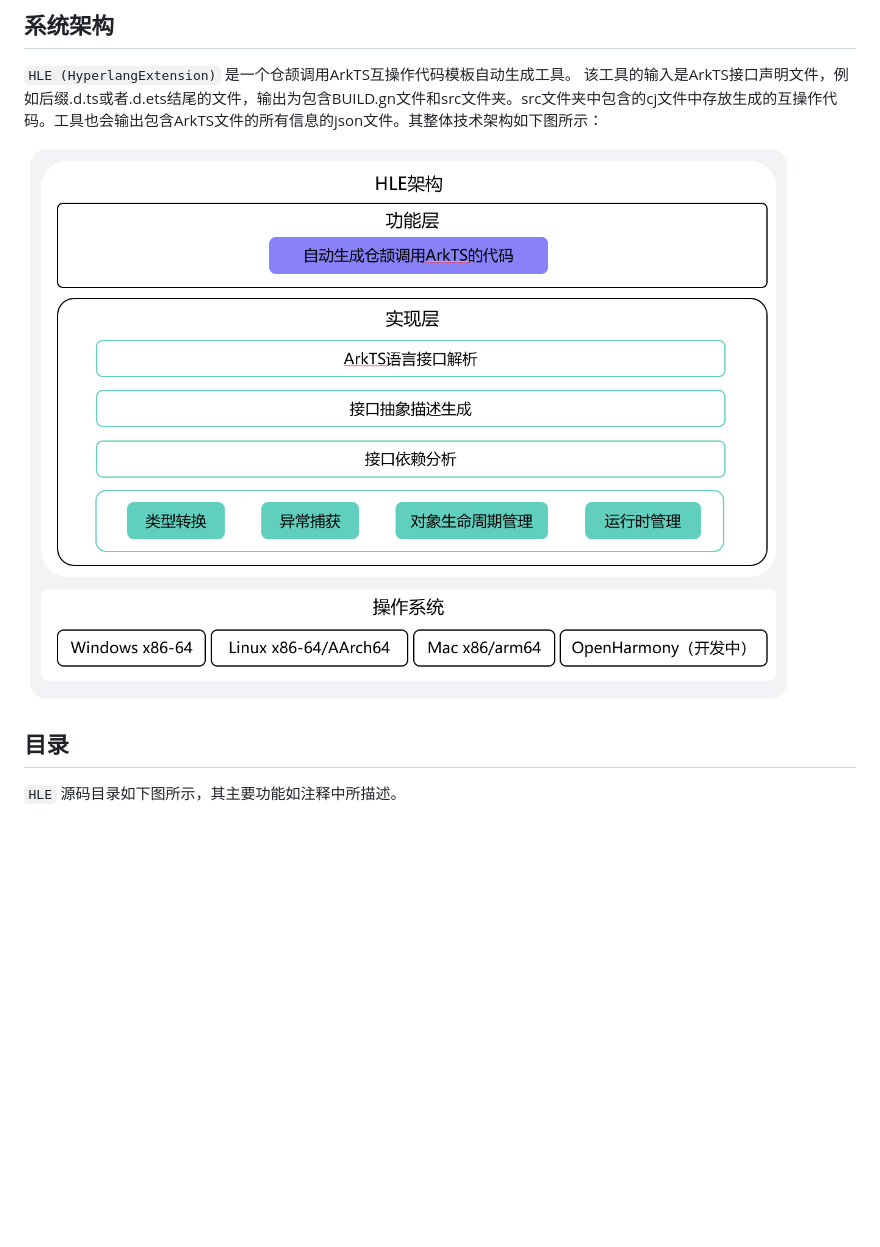
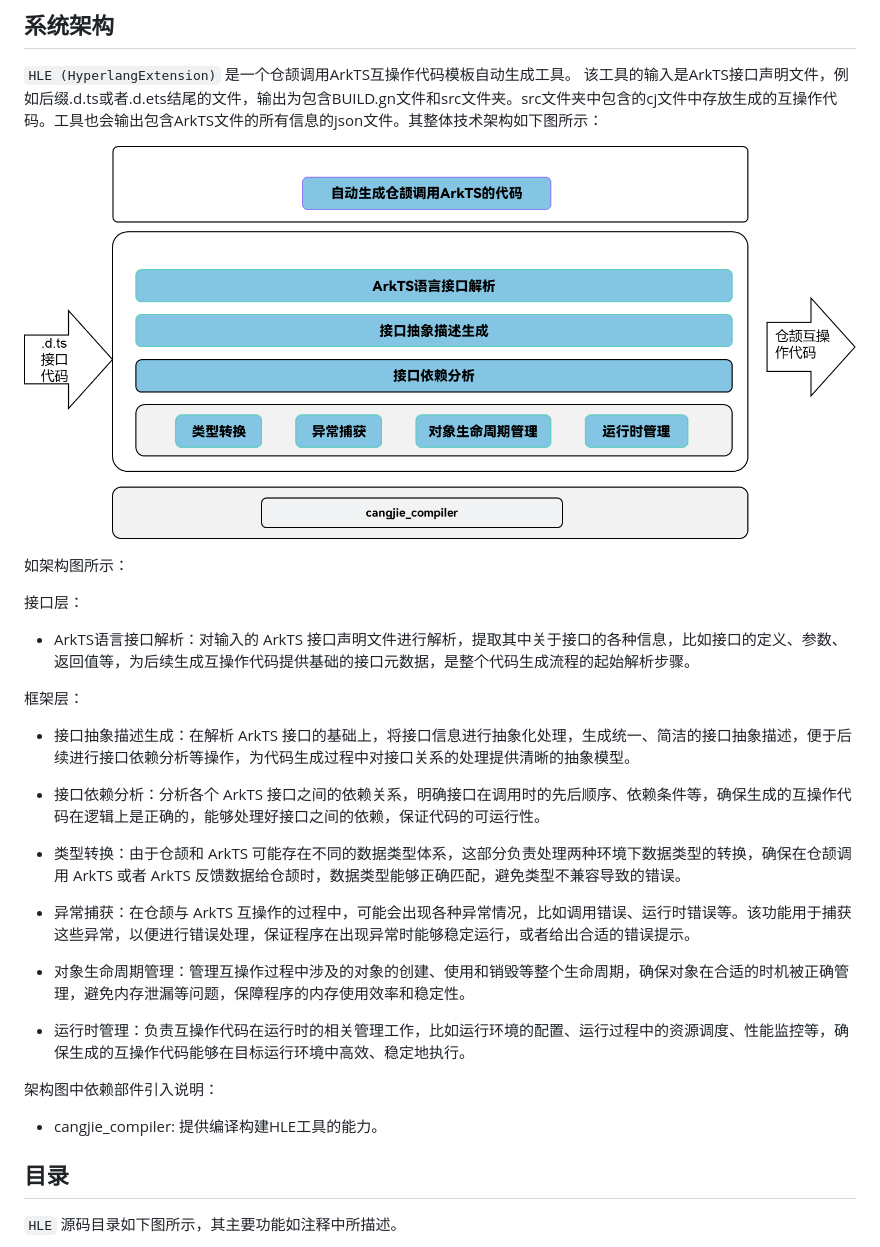
Before and after one commit to eclipse-oniro-mirrors/third_party_cangjie_tools, a Markdown page: hyperlangExtension/doc/developer_guide_zh.md, the part around the change. GitHub-like rendering; pictures changed too: hyperlangExtension/figures/HLE.png; blank space fills up the shorter version.

```diff
--- a/hyperlangExtension/doc/developer_guide_zh.md
+++ b/hyperlangExtension/doc/developer_guide_zh.md
@@ -6,6 +6,31 @@
 该工具的输入是ArkTS接口声明文件，例如后缀.d.ts或者.d.ets结尾的文件，输出为包含BUILD.gn文件和src文件夹。src文件夹中包含的cj文件中存放生成的互操作代码。工具也会输出包含ArkTS文件的所有信息的json文件。其整体技术架构如下图所示：
 
 ![HLE架构设计图](../figures/HLE.png)
+
+如架构图所示：
+
+接口层：
+
+- ArkTS语言接口解析：对输入的 ArkTS 接口声明文件进行解析，提取其中关于接口的各种信息，比如接口的定义、参数、返回值等，为后续生成互操作代码提供基础的接口元数据，是整个代码生成流程的起始解析步骤。
+
+框架层：
+
+- 接口抽象描述生成：在解析 ArkTS 接口的基础上，将接口信息进行抽象化处理，生成统一、简洁的接口抽象描述，便于后续进行接口依赖分析等操作，为代码生成过程中对接口关系的处理提供清晰的抽象模型。
+
+- 接口依赖分析：分析各个 ArkTS 接口之间的依赖关系，明确接口在调用时的先后顺序、依赖条件等，确保生成的互操作代码在逻辑上是正确的，能够处理好接口之间的依赖，保证代码的可运行性。
+
+- 类型转换：由于仓颉和 ArkTS 可能存在不同的数据类型体系，这部分负责处理两种环境下数据类型的转换，确保在仓颉调用 ArkTS 或者 ArkTS 反馈数据给仓颉时，数据类型能够正确匹配，避免类型不兼容导致的错误。
+
+- 异常捕获：在仓颉与 ArkTS 互操作的过程中，可能会出现各种异常情况，比如调用错误、运行时错误等。该功能用于捕获这些异常，以便进行错误处理，保证程序在出现异常时能够稳定运行，或者给出合适的错误提示。
+
+- 对象生命周期管理：管理互操作过程中涉及的对象的创建、使用和销毁等整个生命周期，确保对象在合适的时机被正确管理，避免内存泄漏等问题，保障程序的内存使用效率和稳定性。
+
+- 运行时管理：负责互操作代码在运行时的相关管理工作，比如运行环境的配置、运行过程中的资源调度、性能监控等，确保生成的互操作代码能够在目标运行环境中高效、稳定地执行。
+
+架构图中依赖部件引入说明：
+
+- cangjie_compiler: 提供编译构建HLE工具的能力。
+
 
 ## 目录
 
```
Also changed, not shown: hyperlangExtension/doc/developer_guide.md (+16 -0 lines), hyperlangExtension/figures/HLE_eng.png.
